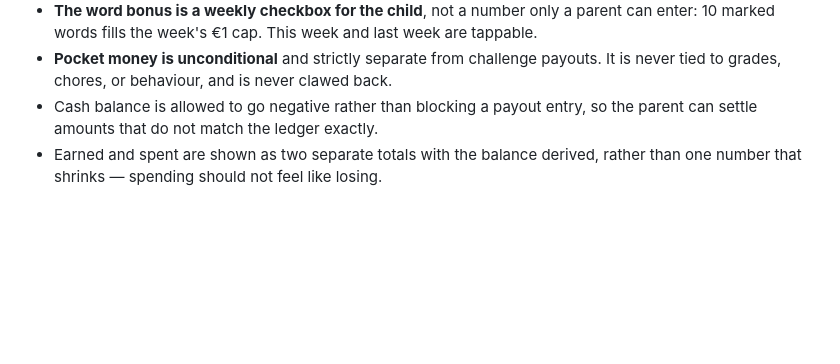
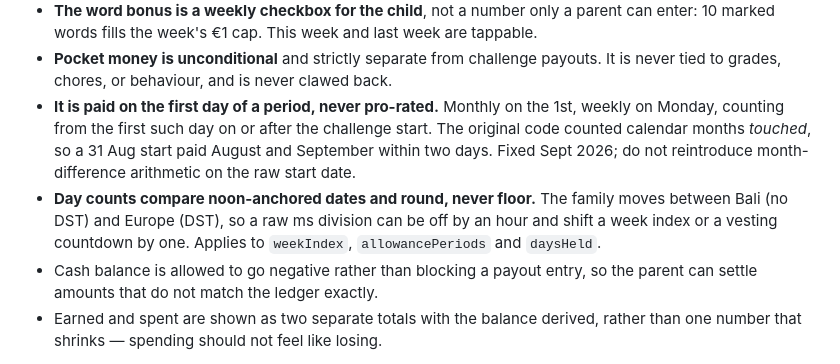
Before and after one commit to Ikarus-eth/Taschengeld, a Markdown page: PROJECT.md, the part around the change. Rendered like a GitHub page; blank space fills up the shorter version.

Commit message:
Brief: pocket money period rule and the noon-anchored date rule

```diff
--- a/PROJECT.md
+++ b/PROJECT.md
@@ -91,6 +91,15 @@ that is not a site failure. Use `raw.githubusercontent.com`, which is allowliste
   enter: 10 marked words fills the week's €1 cap. This week and last week are tappable.
 - **Pocket money is unconditional** and strictly separate from challenge payouts. It is
   never tied to grades, chores, or behaviour, and is never clawed back.
+- **It is paid on the first day of a period, never pro-rated.** Monthly on the 1st, weekly
+  on Monday, counting from the first such day on or after the challenge start. The original
+  code counted calendar months *touched*, so a 31 Aug start paid August and September
+  within two days. Fixed Sept 2026; do not reintroduce month-difference arithmetic on the
+  raw start date.
+- **Day counts compare noon-anchored dates and round, never floor.** The family moves
+  between Bali (no DST) and Europe (DST), so a raw ms division can be off by an hour and
+  shift a week index or a vesting countdown by one. Applies to `weekIndex`,
+  `allowancePeriods` and `daysHeld`.
 - Cash balance is allowed to go negative rather than blocking a payout entry, so the
   parent can settle amounts that do not match the ledger exactly.
 - Earned and spent are shown as two separate totals with the balance derived, rather than
```
